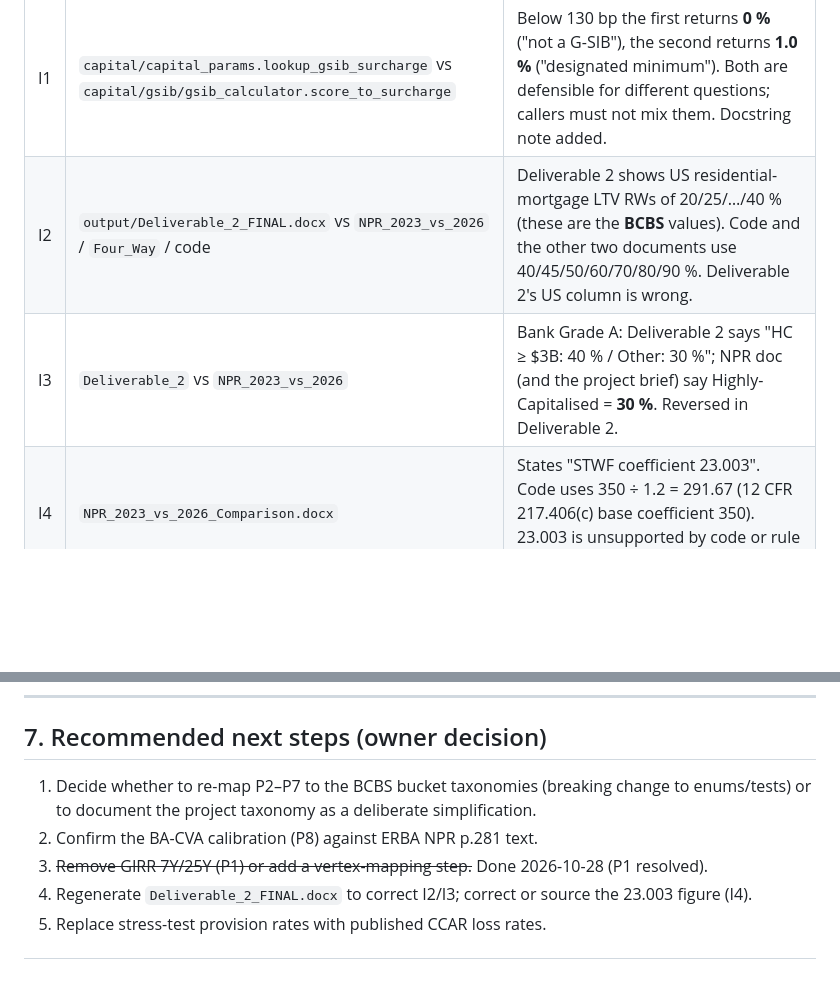
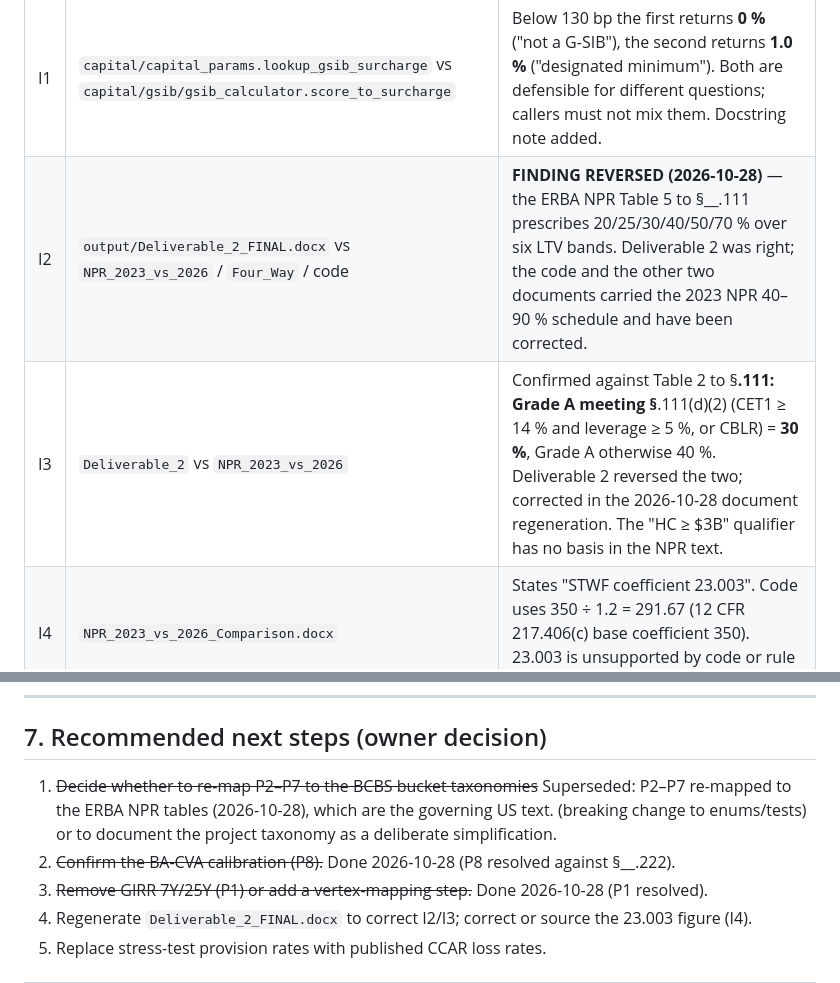
Before and after one commit to ankitjha67/BASEL-III-Endgame, a Markdown page: docs/AUDIT_REPORT.md, 2 parts joined by grey strips. GitHub-like rendering; blank space fills up the shorter version.

```diff
--- a/docs/AUDIT_REPORT.md
+++ b/docs/AUDIT_REPORT.md
@@ -83,8 +83,8 @@ amortisation, G-SIB 20 bp/0.1 % bands and 130 bp threshold, SSFA exponent.
 | # | Where | Issue |
 |---|---|---|
 | I1 | `capital/capital_params.lookup_gsib_surcharge` vs `capital/gsib/gsib_calculator.score_to_surcharge` | Below 130 bp the first returns **0 %** ("not a G-SIB"), the second returns **1.0 %** ("designated minimum"). Both are defensible for different questions; callers must not mix them. Docstring note added. |
-| I2 | `output/Deliverable_2_FINAL.docx` vs `NPR_2023_vs_2026` / `Four_Way` / code | Deliverable 2 shows US residential-mortgage LTV RWs of 20/25/…/40 % (these are the **BCBS** values). Code and the other two documents use 40/45/50/60/70/80/90 %. Deliverable 2's US column is wrong. |
-| I3 | `Deliverable_2` vs `NPR_2023_vs_2026` | Bank Grade A: Deliverable 2 says "HC ≥ $3B: 40 % / Other: 30 %"; NPR doc (and the project brief) say Highly-Capitalised = **30 %**. Reversed in Deliverable 2. |
+| I2 | `output/Deliverable_2_FINAL.docx` vs `NPR_2023_vs_2026` / `Four_Way` / code | **FINDING REVERSED (2026-10-28)** — the ERBA NPR Table 5 to §__.111 prescribes 20/25/30/40/50/70 % over six LTV bands. Deliverable 2 was right; the code and the other two documents carried the 2023 NPR 40–90 % schedule and have been corrected. |
+| I3 | `Deliverable_2` vs `NPR_2023_vs_2026` | Confirmed against Table 2 to §__.111: Grade A meeting §__.111(d)(2) (CET1 ≥ 14 % and leverage ≥ 5 %, or CBLR) = **30 %**, Grade A otherwise 40 %. Deliverable 2 reversed the two; corrected in the 2026-10-28 document regeneration. The "HC ≥ $3B" qualifier has no basis in the NPR text. |
 | I4 | `NPR_2023_vs_2026_Comparison.docx` | States "STWF coefficient 23.003". Code uses 350 ÷ 1.2 = 291.67 (12 CFR 217.406(c) base coefficient 350). 23.003 is unsupported by code or rule text. |
 
 ---
@@ -120,10 +120,10 @@ amortisation, G-SIB 20 bp/0.1 % bands and 130 bp threshold, SSFA exponent.
 
 ## 7. Recommended next steps (owner decision)
 
-1. Decide whether to re-map P2–P7 to the BCBS bucket taxonomies (breaking
+1. ~~Decide whether to re-map P2–P7 to the BCBS bucket taxonomies~~ Superseded: P2–P7 re-mapped to the ERBA NPR tables (2026-10-28), which are the governing US text. (breaking
    change to enums/tests) or to document the project taxonomy as a
    deliberate simplification.
-2. Confirm the BA-CVA calibration (P8) against ERBA NPR p.281 text.
+2. ~~Confirm the BA-CVA calibration (P8).~~ Done 2026-10-28 (P8 resolved against §__.222).
 3. ~~Remove GIRR 7Y/25Y (P1) or add a vertex-mapping step.~~ Done 2026-10-28 (P1 resolved).
 4. Regenerate `Deliverable_2_FINAL.docx` to correct I2/I3; correct or
    source the 23.003 figure (I4).
```
Also changed, not shown: other parts of docs/AUDIT_REPORT.md (+33 -5 lines), CLAUDE.md (+19 -18 lines).
